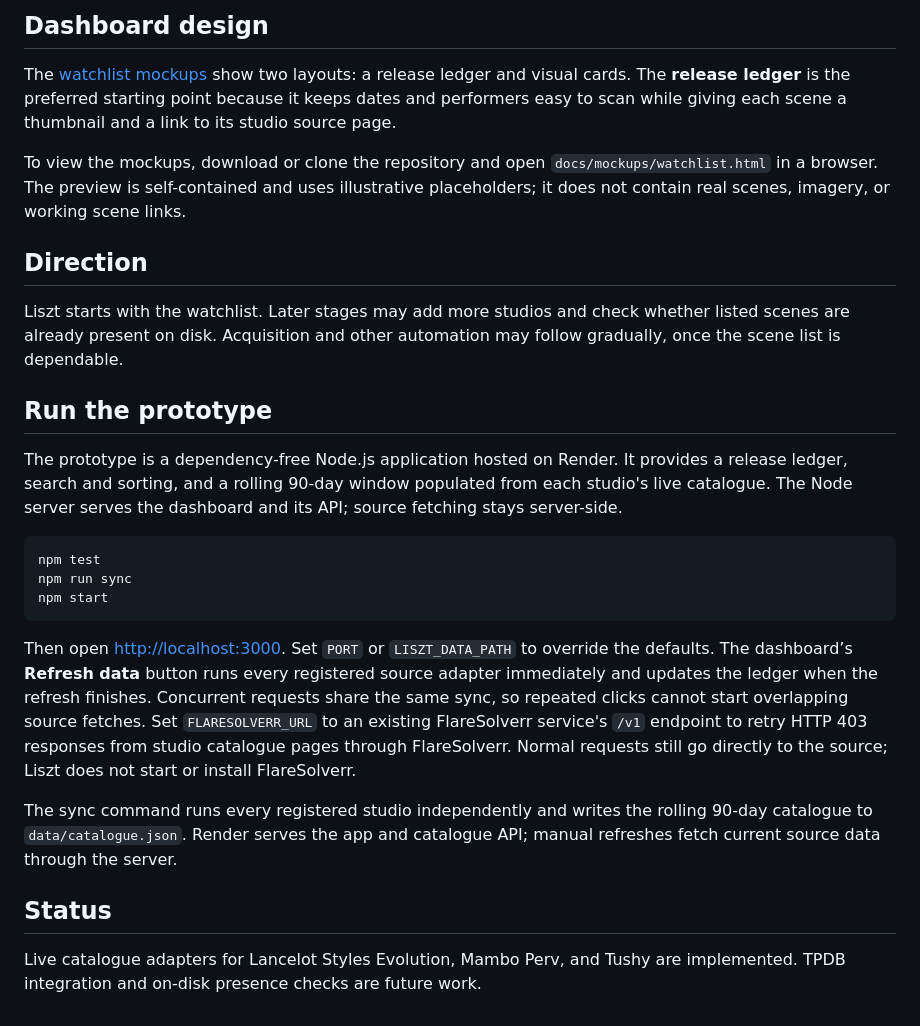
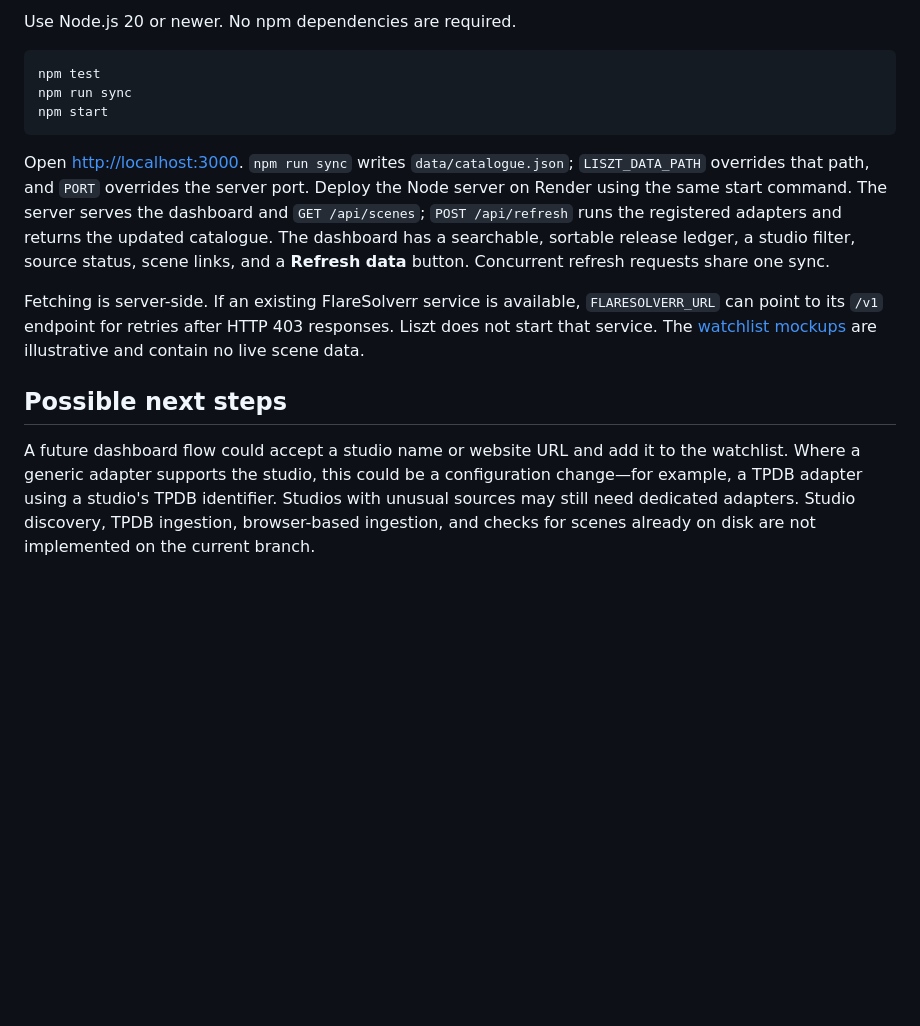
Before and after one commit to townsc01/liszt, a Markdown page: README.md, the part around one of its changes. GitHub-like rendering; blank space fills up the shorter version.

````diff
--- a/README.md
+++ b/README.md
@@ -66,19 +28,4 @@ The Porn Database (TPDB) may be added later for supplementary coverage or metada
-## Dashboard design
-
-The [watchlist mockups](docs/mockups/watchlist.html) show two layouts: a release ledger and visual cards. The **release ledger** is the preferred starting point because it keeps dates and performers easy to scan while giving each scene a thumbnail and a link to its studio source page.
-
-To view the mockups, download or clone the repository and open `docs/mockups/watchlist.html` in a browser. The preview is self-contained and uses illustrative placeholders; it does not contain real scenes, imagery, or working scene links.
-
-## Direction
-
-Liszt starts with the watchlist. Later stages may add more studios and check whether listed scenes are already present on disk. Acquisition and other automation may follow gradually, once the scene list is dependable.
-
-## Run the prototype
-
-The prototype is a dependency-free Node.js application hosted on Render. It provides
-a release ledger, search and sorting, and a rolling 90-day window populated from each
-studio's live catalogue. The Node server serves the dashboard and its API; source
-fetching stays server-side.
+Use Node.js 20 or newer. No npm dependencies are required.
 
 ```sh
 npm test
@@ -86,18 +33,10 @@ npm run sync
 npm start
 ```
 
-Then open <http://localhost:3000>. Set `PORT` or `LISZT_DATA_PATH` to override the defaults.
-The dashboard’s **Refresh data** button runs every registered source adapter immediately
-and updates the ledger when the refresh finishes. Concurrent requests share the same sync,
-so repeated clicks cannot start overlapping source fetches. Set `FLARESOLVERR_URL` to an
-existing FlareSolverr service's `/v1` endpoint to retry HTTP 403 responses from studio
-catalogue pages through FlareSolverr. Normal requests still go directly to the source;
-Liszt does not start or install FlareSolverr.
+Open <http://localhost:3000>. `npm run sync` writes `data/catalogue.json`; `LISZT_DATA_PATH` overrides that path, and `PORT` overrides the server port. Deploy the Node server on Render using the same start command. The server serves the dashboard and `GET /api/scenes`; `POST /api/refresh` runs the registered adapters and returns the updated catalogue. The dashboard has a searchable, sortable release ledger, a studio filter, source status, scene links, and a **Refresh data** button. Concurrent refresh requests share one sync.
 
-The sync command runs every registered studio independently and writes the rolling
-90-day catalogue to `data/catalogue.json`. Render serves the app and catalogue API;
-manual refreshes fetch current source data through the server.
+Fetching is server-side. If an existing FlareSolverr service is available, `FLARESOLVERR_URL` can point to its `/v1` endpoint for retries after HTTP 403 responses. Liszt does not start that service. The [watchlist mockups](docs/mockups/watchlist.html) are illustrative and contain no live scene data.
 
-## Status
+## Possible next steps
 
-Live catalogue adapters for Lancelot Styles Evolution, Mambo Perv, and Tushy are implemented. TPDB integration and on-disk presence checks are future work.
+A future dashboard flow could accept a studio name or website URL and add it to the watchlist. Where a generic adapter supports the studio, this could be a configuration change—for example, a TPDB adapter using a studio's TPDB identifier. Studios with unusual sources may still need dedicated adapters. Studio discovery, TPDB ingestion, browser-based ingestion, and checks for scenes already on disk are not implemented on the current branch.
````
Also changed, not shown: other parts of README.md (+9 -47 lines).
